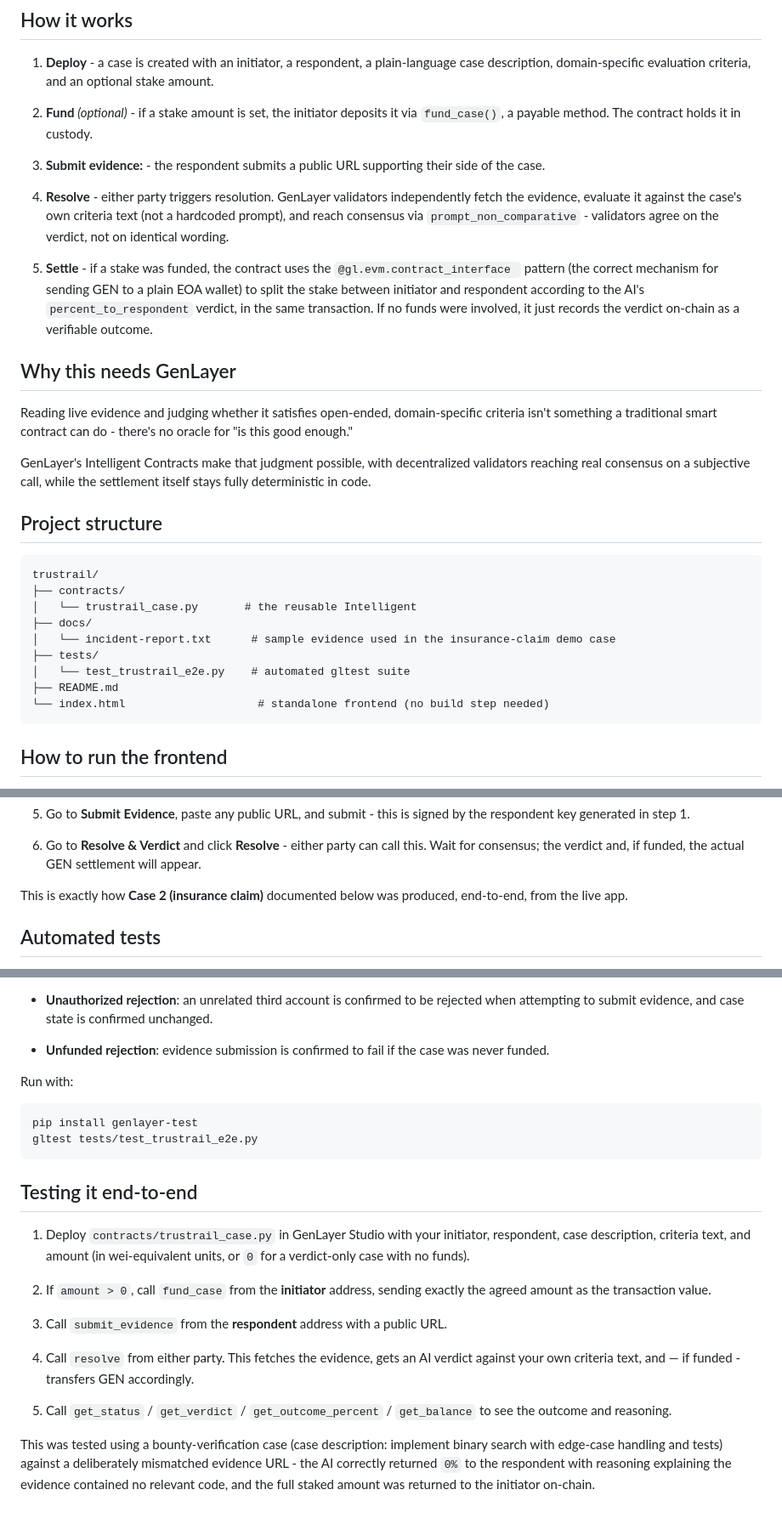
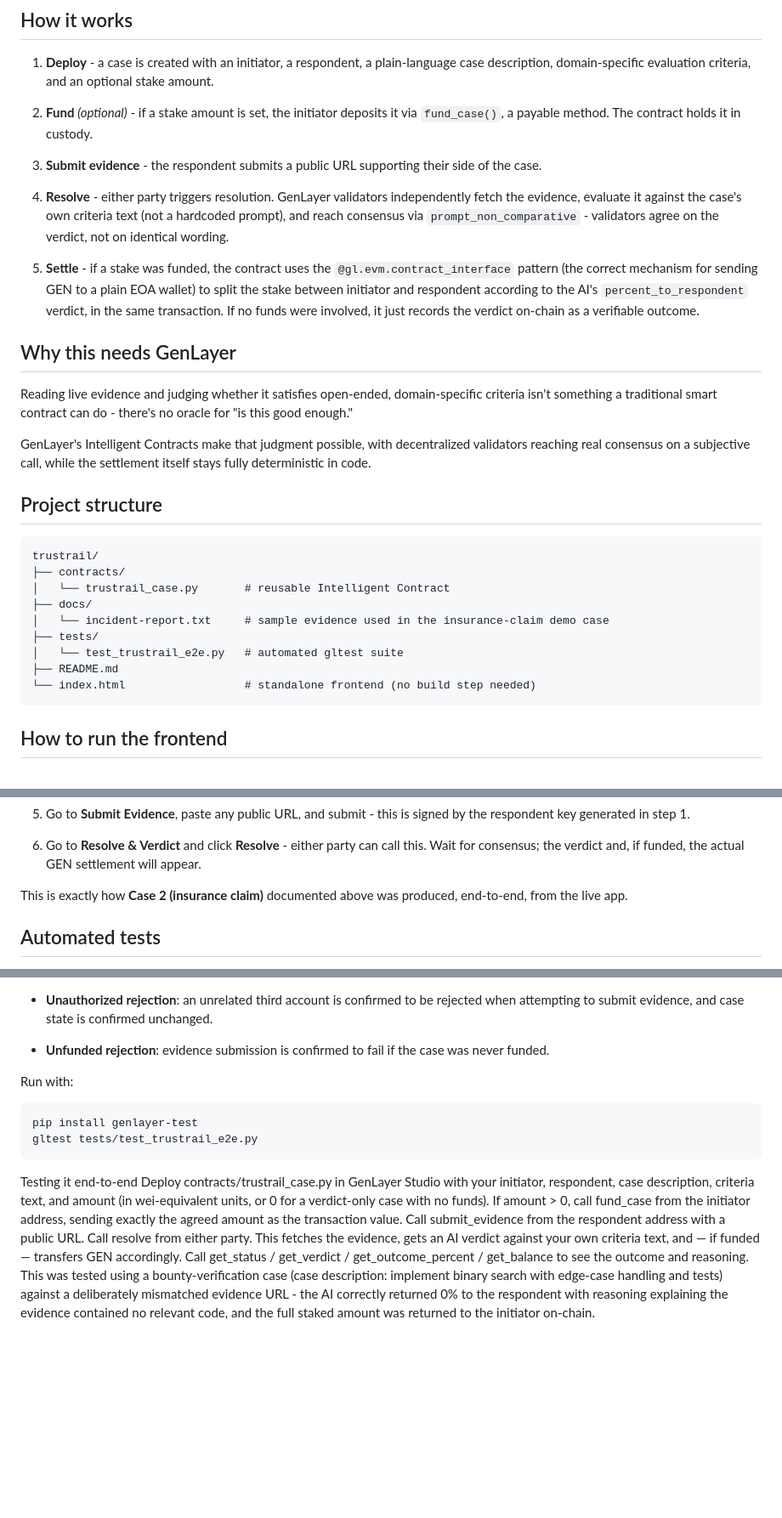
Before and after one commit to keplr32b/trustrail, a Markdown page: README.md, 3 parts joined by grey strips. Shown at 85% size. GitHub-like rendering; blank space fills up the shorter version.

````diff
--- a/README.md
+++ b/README.md
@@ -39,11 +35,11 @@ A builder deploys their own instance with their own domain-specific criteria tex
 
 2. **Fund** *(optional)* - if a stake amount is set, the initiator deposits it via `fund_case()`, a payable method. The contract holds it in custody.
 
-3. **Submit evidence:** - the respondent submits a public URL supporting their side of the case.
+3. **Submit evidence** - the respondent submits a public URL supporting their side of the case.
 
 4. **Resolve** - either party triggers resolution. GenLayer validators independently fetch the evidence, evaluate it against the case's own criteria text (not a hardcoded prompt), and reach consensus via `prompt_non_comparative` - validators agree on the verdict, not on identical wording.
 
-5. **Settle** - if a stake was funded, the contract uses the `@gl.evm.contract_interface ` pattern (the correct mechanism for sending GEN to a plain EOA wallet) to split the stake between initiator and respondent according to the AI's `percent_to_respondent` verdict, in the same transaction. If no funds were involved, it just records the verdict on-chain as a verifiable outcome.
+5. **Settle** - if a stake was funded, the contract uses the `@gl.evm.contract_interface` pattern (the correct mechanism for sending GEN to a plain EOA wallet) to split the stake between initiator and respondent according to the AI's `percent_to_respondent` verdict, in the same transaction. If no funds were involved, it just records the verdict on-chain as a verifiable outcome.
 
 ## Why this needs GenLayer
 
@@ -56,13 +52,13 @@ GenLayer's Intelligent Contracts make that judgment possible, with decentralized
 ```
 trustrail/
 ├── contracts/
-│   └── trustrail_case.py       # the reusable Intelligent
+│   └── trustrail_case.py       # reusable Intelligent Contract
 ├── docs/
-│   └── incident-report.txt      # sample evidence used in the insurance-claim demo case
+│   └── incident-report.txt     # sample evidence used in the insurance-claim demo case
 ├── tests/
-│   └── test_trustrail_e2e.py    # automated gltest suite
+│   └── test_trustrail_e2e.py   # automated gltest suite
 ├── README.md
-└── index.html                    # standalone frontend (no build step needed)
+└── index.html                  # standalone frontend (no build step needed)
 ```
 
 ## How to run the frontend
@@ -131,7 +123,7 @@ This walks through the exact flow a brand-new user - with no prior connection to
 
 6. Go to **Resolve & Verdict** and click **Resolve** - either party can call this. Wait for consensus; the verdict and, if funded, the actual GEN settlement will appear.
 
-This is exactly how **Case 2 (insurance claim)** documented below was produced, end-to-end, from the live app.
+This is exactly how **Case 2 (insurance claim)** documented above was produced, end-to-end, from the live app.
 
 ## Automated tests
 
@@ -144,22 +136,16 @@ This is exactly how **Case 2 (insurance claim)** documented below was produced,
 - **Unfunded rejection**: evidence submission is confirmed to fail if the case was never funded.
 
 Run with:
-```bash
+
+```
 pip install genlayer-test
 gltest tests/test_trustrail_e2e.py
 ```
 
-## Testing it end-to-end
-
-1. Deploy `contracts/trustrail_case.py` in GenLayer Studio with your initiator, respondent, case description, criteria text, and amount (in wei-equivalent units, or `0` for a verdict-only case with no funds).
-
-2. If `amount > 0`, call `fund_case` from the **initiator** address, sending exactly the agreed amount as the transaction value.
-
-3. Call `submit_evidence` from the **respondent** address with a public URL.
-
-4. Call `resolve` from either party. This fetches the evidence, gets an AI verdict against your own criteria text, and — if funded - transfers GEN accordingly.
-
-5. Call `get_status` / `get_verdict` / `get_outcome_percent` / `get_balance` to see the outcome and reasoning.
-
-This was tested using a bounty-verification case (case description:
-implement binary search with edge-case handling and tests) against a deliberately mismatched evidence URL - the AI correctly returned `0%` to the respondent with reasoning explaining the evidence contained no relevant code, and the full staked amount was returned to the initiator on-chain.
+Testing it end-to-end
+Deploy contracts/trustrail_case.py in GenLayer Studio with your initiator, respondent, case description, criteria text, and amount (in wei-equivalent units, or 0 for a verdict-only case with no funds).
+If amount > 0, call fund_case from the initiator address, sending exactly the agreed amount as the transaction value.
+Call submit_evidence from the respondent address with a public URL.
+Call resolve from either party. This fetches the evidence, gets an AI verdict against your own criteria text, and — if funded — transfers GEN accordingly.
+Call get_status / get_verdict / get_outcome_percent / get_balance to see the outcome and reasoning.
+This was tested using a bounty-verification case (case description: implement binary search with edge-case handling and tests) against a deliberately mismatched evidence URL - the AI correctly returned 0% to the respondent with reasoning explaining the evidence contained no relevant code, and the full staked amount was returned to the initiator on-chain.
````
Also changed, not shown: other parts of README.md (+8 -16 lines).
